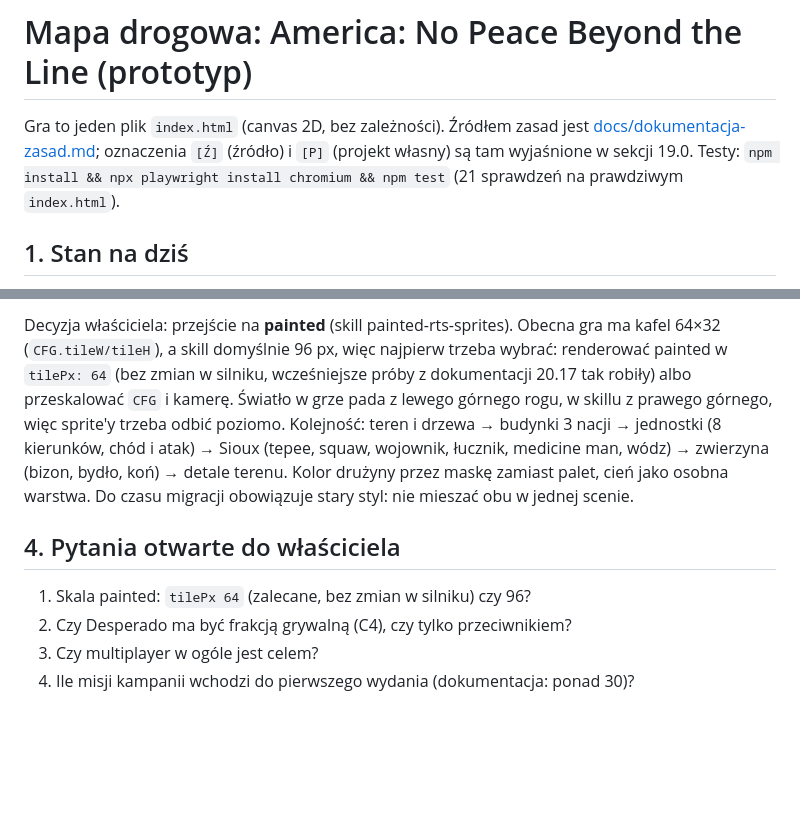
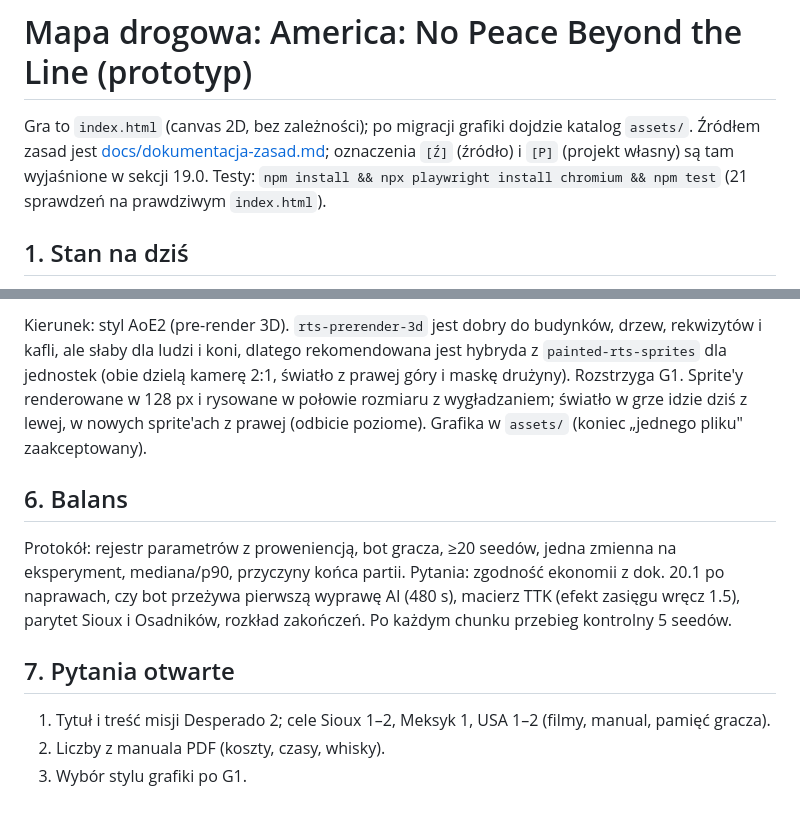
Before and after one commit to DawidWrona92/ANPBTL, a Markdown page: ROADMAP.md, 2 parts joined by grey strips. GitHub-like rendering; blank space fills up the shorter version.

```diff
--- a/ROADMAP.md
+++ b/ROADMAP.md
@@ -1,6 +1,6 @@
 # Mapa drogowa: America: No Peace Beyond the Line (prototyp)
 
-Gra to jeden plik `index.html` (canvas 2D, bez zależności). Źródłem zasad jest [docs/dokumentacja-zasad.md](docs/dokumentacja-zasad.md); oznaczenia `[Ź]` (źródło) i `[P]` (projekt własny) są tam wyjaśnione w sekcji 19.0.
+Gra to `index.html` (canvas 2D, bez zależności); po migracji grafiki dojdzie katalog `assets/`. Źródłem zasad jest [docs/dokumentacja-zasad.md](docs/dokumentacja-zasad.md); oznaczenia `[Ź]` (źródło) i `[P]` (projekt własny) są tam wyjaśnione w sekcji 19.0.
 Testy: `npm install && npx playwright install chromium && npm test` (21 sprawdzeń na prawdziwym `index.html`).
 
 ## 1. Stan na dziś
@@ -60,9 +68,12 @@ Poza zakresem do osobnej decyzji: multiplayer lockstep (19.10), głosy i muzyka
 
-Decyzja właściciela: przejście na **painted** (skill painted-rts-sprites). Obecna gra ma kafel 64×32 (`CFG.tileW/tileH`), a skill domyślnie 96 px, więc najpierw trzeba wybrać: renderować painted w `tilePx: 64` (bez zmian w silniku, wcześniejsze próby z dokumentacji 20.17 tak robiły) albo przeskalować `CFG` i kamerę. Światło w grze pada z lewego górnego rogu, w skillu z prawego górnego, więc sprite'y trzeba odbić poziomo. Kolejność: teren i drzewa → budynki 3 nacji → jednostki (8 kierunków, chód i atak) → Sioux (tepee, squaw, wojownik, łucznik, medicine man, wódz) → zwierzyna (bizon, bydło, koń) → detale terenu. Kolor drużyny przez maskę zamiast palet, cień jako osobna warstwa. Do czasu migracji obowiązuje stary styl: nie mieszać obu w jednej scenie.
+Kierunek: styl AoE2 (pre-render 3D). `rts-prerender-3d` jest dobry do budynków, drzew, rekwizytów i kafli, ale słaby dla ludzi i koni, dlatego rekomendowana jest hybryda z `painted-rts-sprites` dla jednostek (obie dzielą kamerę 2:1, światło z prawej góry i maskę drużyny). Rozstrzyga G1. Sprite'y renderowane w 128 px i rysowane w połowie rozmiaru z wygładzaniem; światło w grze idzie dziś z lewej, w nowych sprite'ach z prawej (odbicie poziome). Grafika w `assets/` (koniec „jednego pliku" zaakceptowany).
 
-## 4. Pytania otwarte do właściciela
+## 6. Balans
 
-1. Skala painted: `tilePx 64` (zalecane, bez zmian w silniku) czy 96?
-2. Czy Desperado ma być frakcją grywalną (C4), czy tylko przeciwnikiem?
-3. Czy multiplayer w ogóle jest celem?
-4. Ile misji kampanii wchodzi do pierwszego wydania (dokumentacja: ponad 30)?
+Protokół: rejestr parametrów z proweniencją, bot gracza, ≥20 seedów, jedna zmienna na eksperyment, mediana/p90, przyczyny końca partii. Pytania: zgodność ekonomii z dok. 20.1 po naprawach, czy bot przeżywa pierwszą wyprawę AI (480 s), macierz TTK (efekt zasięgu wręcz 1.5), parytet Sioux i Osadników, rozkład zakończeń. Po każdym chunku przebieg kontrolny 5 seedów.
+
+## 7. Pytania otwarte
+
+1. Tytuł i treść misji Desperado 2; cele Sioux 1–2, Meksyk 1, USA 1–2 (filmy, manual, pamięć gracza).
+2. Liczby z manuala PDF (koszty, czasy, whisky).
+3. Wybór stylu grafiki po G1.
```
Also changed, not shown: other parts of ROADMAP.md (+24 -16 lines), docs/zrodla.md (added, +64 -0 lines).
